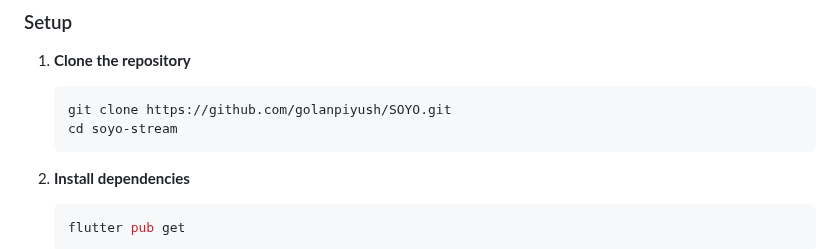
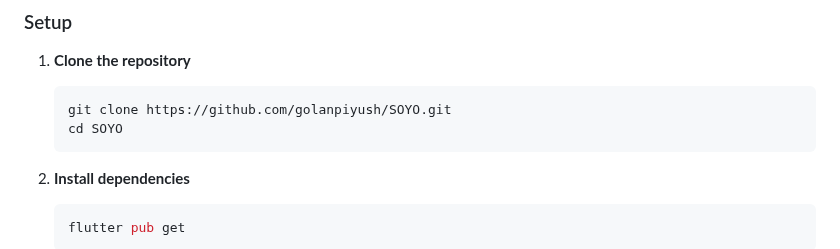
Before and after one commit to golanpiyush/SOYO, a Markdown page: README.md, the part around the change. Rendered like a GitHub page.

````diff
--- a/README.md
+++ b/README.md
@@ -66,7 +66,7 @@ The app integrates with multiple APIs for comprehensive content discovery:
 1. **Clone the repository**
    ```bash
    git clone https://github.com/golanpiyush/SOYO.git
-   cd soyo-stream
+   cd SOYO
    ```
 
 2. **Install dependencies**
````
